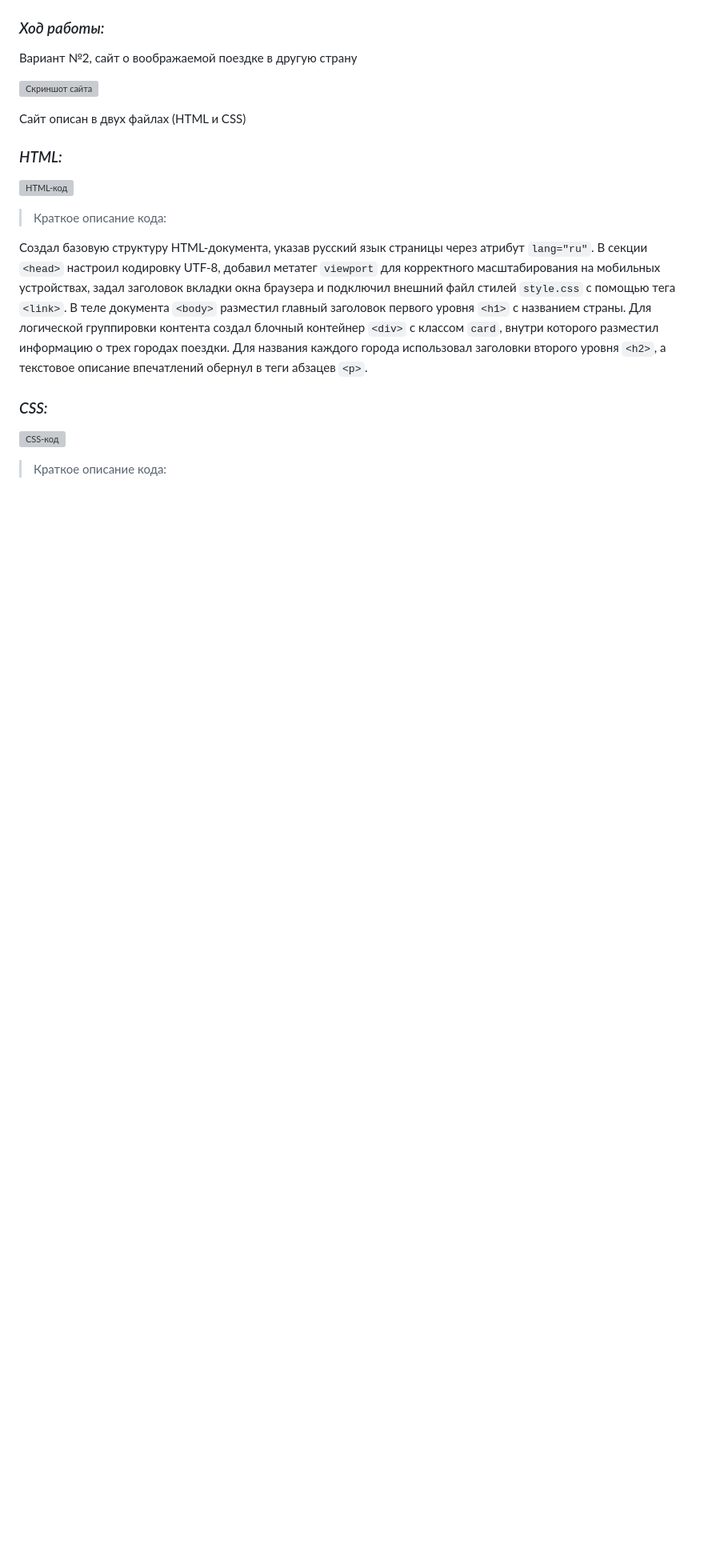
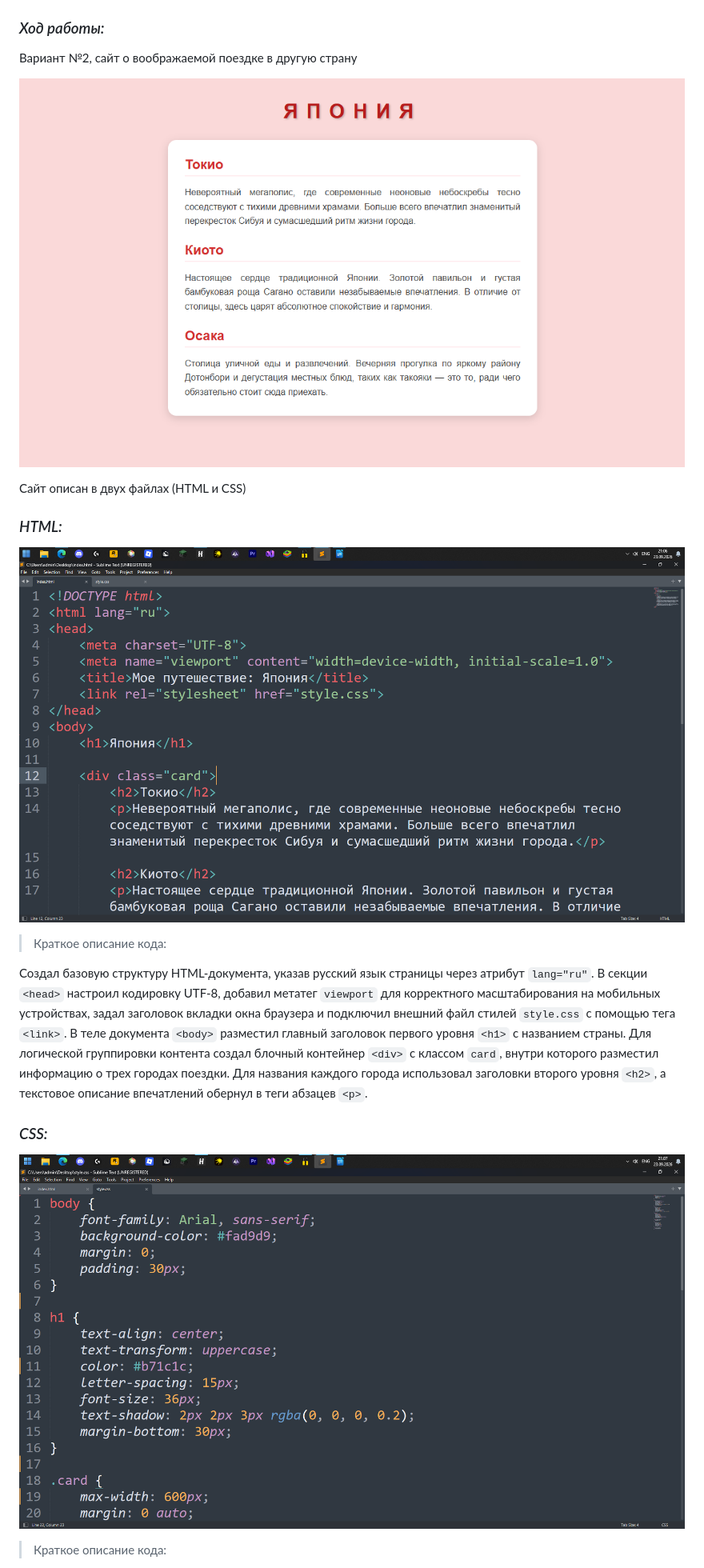
Before and after one commit to bithoffka/inf_technologies_and_programming, a Markdown page: README.md, the part around the change. Shown at 80% size. Rendered like a GitHub page; blank space fills up the shorter version; grey boxes are pictures that could not be loaded.

```diff
--- a/README.md
+++ b/README.md
@@ -81,18 +81,18 @@
 
 Вариант №2, сайт о воображаемой поездке в другую страну
 
-![Скриншот сайта](https://github.com/bithoffka/inf_technologies_and_programming/blob/main/lab3/page_photo.png?raw=true)
+![Скриншот сайта](https://github.com/bithoffka/inf_technologies_and_programming/blob/main/lab3/media/page_photo.png?raw=true)
 
 Сайт описан в двух файлах (HTML и CSS)
 ### *HTML:*
-![HTML-код](https://github.com/bithoffka/inf_technologies_and_programming/blob/main/lab3/html_code_photo.png?raw=true)
+![HTML-код](https://github.com/bithoffka/inf_technologies_and_programming/blob/main/lab3/media/html_code_photo.png?raw=true)
 
 >Краткое описание кода:
 
 Создал базовую структуру HTML-документа, указав русский язык страницы через атрибут `lang="ru"`. В секции `<head>` настроил кодировку UTF-8, добавил метатег `viewport` для корректного масштабирования на мобильных устройствах, задал заголовок вкладки окна браузера и подключил внешний файл стилей `style.css` с помощью тега `<link>`. В теле документа `<body>` разместил главный заголовок первого уровня `<h1>` с названием страны. Для логической группировки контента создал блочный контейнер `<div>` с классом `card`, внутри которого разместил информацию о трех городах поездки. Для названия каждого города использовал заголовки второго уровня `<h2>`, а текстовое описание впечатлений обернул в теги абзацев `<p>`.
 
 ### *CSS:*
-![CSS-код](https://github.com/bithoffka/inf_technologies_and_programming/blob/main/lab3/css_code_photo.png?raw=true)
+![CSS-код](https://github.com/bithoffka/inf_technologies_and_programming/blob/main/lab3/media/css_code_photo.png?raw=true)
 >Краткое описание кода:
 
 Задал базовые стили для селектора `body`, установив семейство шрифтов Arial, светло-розовый цвет фона, обнулив внешние отступы и добавив внутреннее поле в 30 пикселей. Для главного заголовка `h1` настроил выравнивание по центру, преобразование текста в верхний регистр, темно-красный цвет, а также задал межбуквенный интервал, размер шрифта и легкую тень. Стилизовал контейнер `.card`, ограничив его максимальную ширину в 600 пикселей, отцентрировал его по горизонтали с помощью `margin: 0 auto`, установил белый фон, скруглил углы и добавил тень блока для эффекта объема. Для заголовков `h2` внутри карточки задал красный акцентный цвет, настроил отступы и добавил декоративную нижнюю границу. С помощью псевдокласса `:first-child` обнулил верхний отступ у первого подзаголовка для аккуратного выравнивания внутри контейнера. Для абзацев `.card p` настроил межстрочный интервал, цвет текста и выравнивание по ширине для улучшения читаемости, а используя псевдокласс `:last-child`, убрал нижний отступ у последнего абзаца, чтобы избежать появления лишнего пустого пространства внизу карточки.
```
